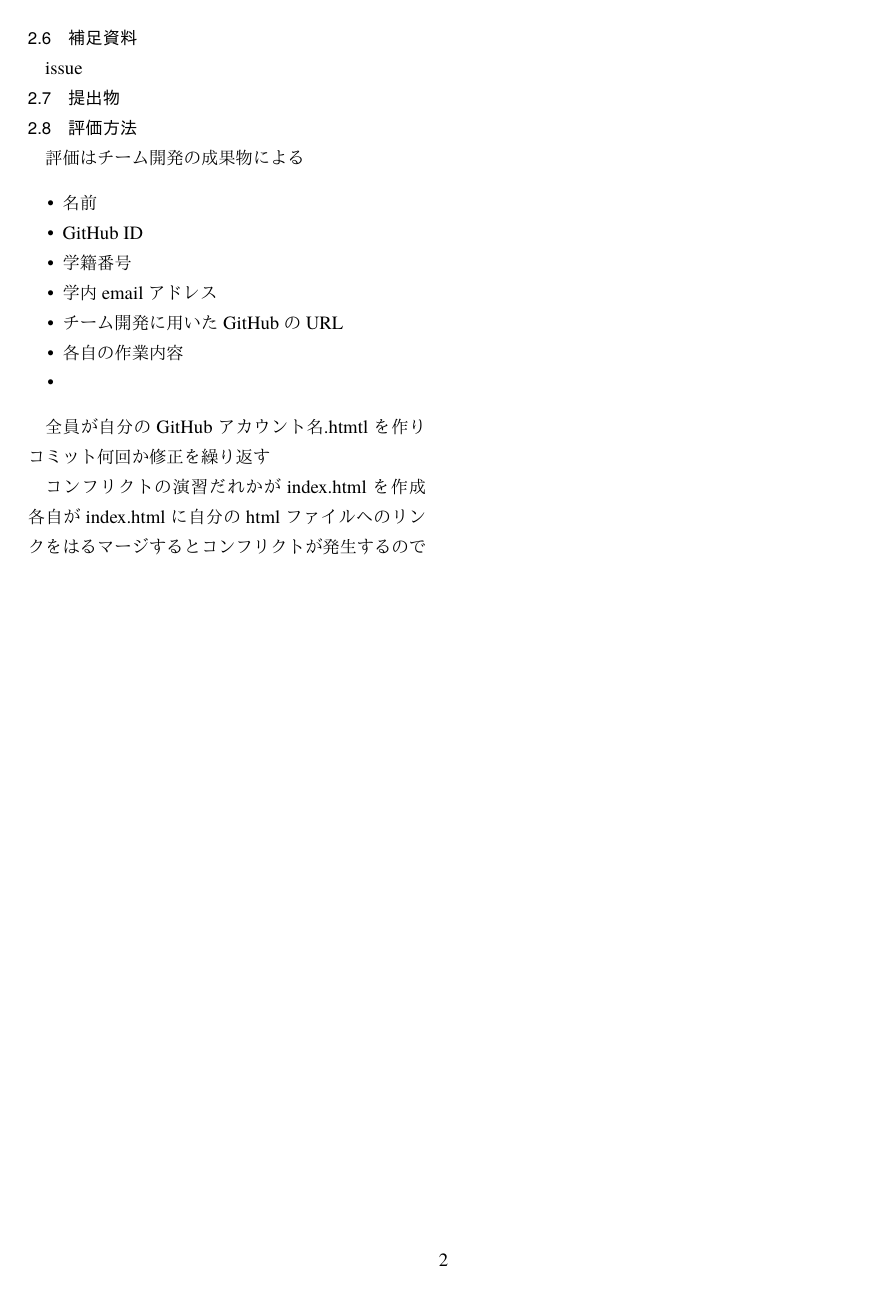
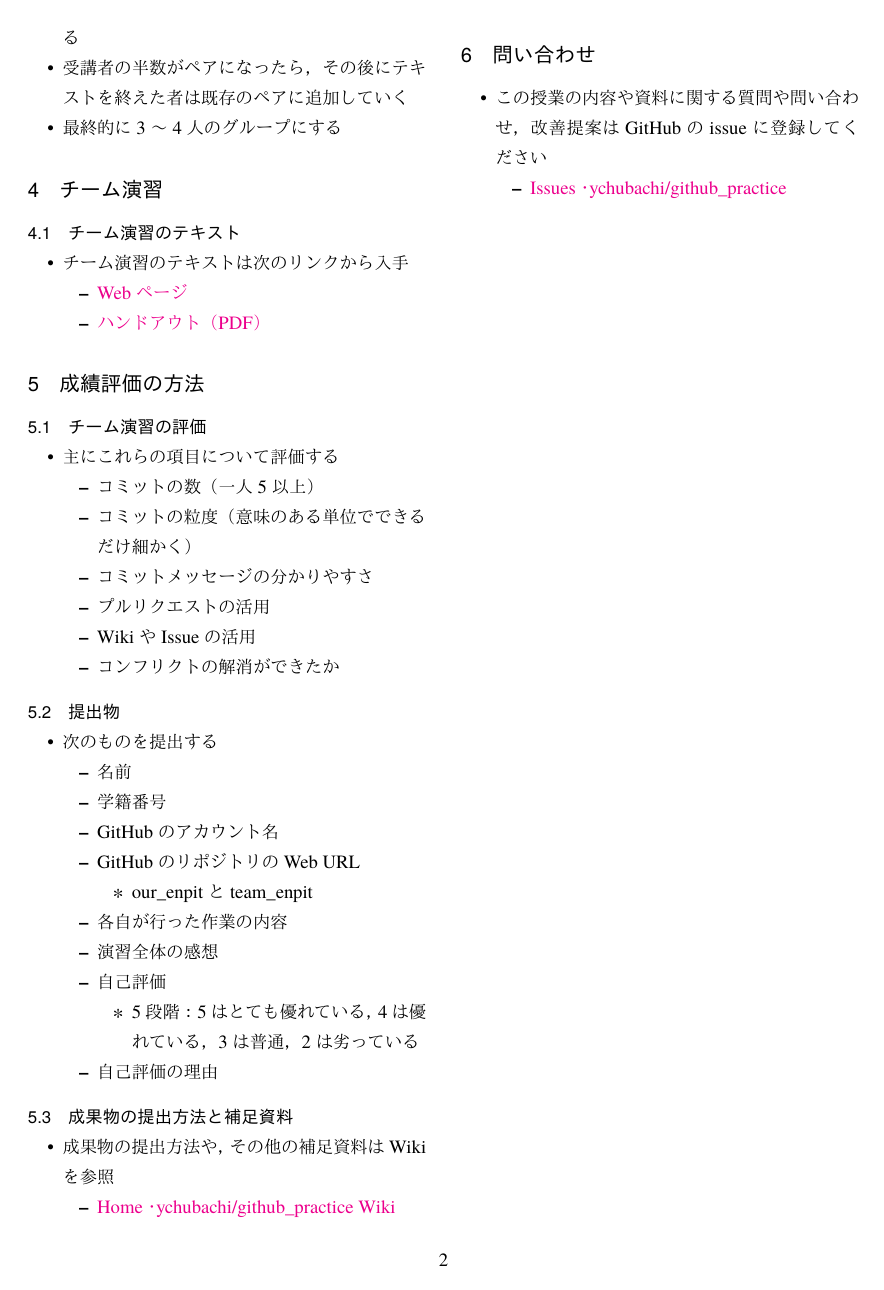
Before and after one commit to ychubachi/github_practice, a LaTeX document (README.tex): page 2 of 2. The pictures show the PDF file README.pdf that the author committed with the source.

Commit message:
Update links

```diff
--- a/README.tex
+++ b/README.tex
@@ -89,13 +89,15 @@ Git/GitHubを利用するにあたり必要となる知識を学ぶ
 \begin{itemize}
 \item 個人演習のテキストは次のリンクから入手
 \begin{itemize}
-\item \href{./github_practice-handout.org}{Webページ}
-\item \href{./github_practice-handout.pdf}{ハンドアウト（PDF）}
+\item \href{https://github.com/ychubachi/github_practice/blob/master/github_practice-person_handout.org}{Webページ}
+\item \href{https://github.com/ychubachi/github_practice/raw/master/github_practice-person_handout.pdf}{ハンドアウト（PDF）}
 \end{itemize}
 \end{itemize}
 
+\section{個人演習からチーム演習へ}
+\label{sec-3}
 \subsection{個人演習からチーム演習への流れ}
-\label{sec-2-2}
+\label{sec-3-1}
 \begin{itemize}
 \item この授業では最初に個人演習を行い，その後，チームによる演習に進む
 \item その際，チーム編成が既に済んでいるか，または，
@@ -112,5 +114,5 @@ Git/GitHubを利用するにあたり必要となる知識を学ぶ
 \end{itemize}
 
 \subsection{チームがまだできていない場合}
-\label{sec-2-4}
+\label{sec-3-3}
 \begin{itemize}
@@ -120,6 +123,6 @@ Git/GitHubを利用するにあたり必要となる知識を学ぶ
 \end{itemize}
 
 \subsection{チームがまだできていない場合の編成方法}
-\label{sec-2-5}
+\label{sec-3-4}
 \begin{itemize}
 \item 個人演習が完了した者から順番に2名づつのペアを組んでいく
@@ -129,32 +132,71 @@ Git/GitHubを利用するにあたり必要となる知識を学ぶ
 \item 最終的に3〜4人のグループにする
 \end{itemize}
 
-\subsection{補足資料}
-\label{sec-2-6}
-issue
+\section{チーム演習}
+\label{sec-4}
+\subsection{チーム演習のテキスト}
+\label{sec-4-1}
+\begin{itemize}
+\item チーム演習のテキストは次のリンクから入手
+\begin{itemize}
+\item \href{https://github.com/ychubachi/github_practice/blob/master/github_practice-team_handout.org}{Webページ}
+\item \href{https://github.com/ychubachi/github_practice/raw/master/github_practice-team_handout.pdf}{ハンドアウト（PDF）}
+\end{itemize}
+\end{itemize}
 
+\section{成績評価の方法}
+\label{sec-5}
+\subsection{チーム演習の評価}
+\label{sec-5-1}
+\begin{itemize}
+\item 主にこれらの項目について評価する
+\begin{itemize}
+\item コミットの数（一人5以上）
+\item コミットの粒度（意味のある単位でできるだけ細かく）
+\item コミットメッセージの分かりやすさ
+\item プルリクエストの活用
+\item WikiやIssueの活用
+\item コンフリクトの解消ができたか
+\end{itemize}
+\end{itemize}
 \subsection{提出物}
-\label{sec-2-7}
-\subsection{評価方法}
-\label{sec-2-8}
-評価はチーム開発の成果物による
-
+\label{sec-5-2}
+\begin{itemize}
+\item 次のものを提出する
 \begin{itemize}
 \item 名前
-\item GitHub ID
 \item 学籍番号
-\item 学内emailアドレス
-\item チーム開発に用いたGitHubのURL
-\item 各自の作業内容
-\item
+\item GitHubのアカウント名
+\item GitHubのリポジトリのWeb URL
+\begin{itemize}
+\item our\_enpitとteam\_enpit
+\end{itemize}
+\item 各自が行った作業の内容
+\item 演習全体の感想
+\item 自己評価
+\begin{itemize}
+\item 5段階：5はとても優れている，4は優れている，3は普通，2は劣っている
+\end{itemize}
+\item 自己評価の理由
+\end{itemize}
 \end{itemize}
 
-全員が自分のGitHubアカウント名.htmtlを作りコミット
-何回か修正を繰り返す
+\subsection{成果物の提出方法と補足資料}
+\label{sec-5-3}
+\begin{itemize}
+\item 成果物の提出方法や，その他の補足資料はWikiを参照
+\begin{itemize}
+\item \href{https://github.com/ychubachi/github_practice/wiki}{Home · ychubachi/github\_practice Wiki}
+\end{itemize}
+\end{itemize}
 
-コンフリクトの演習
-だれかがindex.htmlを作成
-各自がindex.htmlに自分のhtmlファイルへのリンクをはる
-マージするとコンフリクトが発生するので
+\section{問い合わせ}
+\label{sec-6}
+\begin{itemize}
+\item この授業の内容や資料に関する質問や問い合わせ，改善提案はGitHubのissueに登録してください
+\begin{itemize}
+\item \href{https://github.com/ychubachi/github_practice/issues}{Issues · ychubachi/github\_practice}
+\end{itemize}
+\end{itemize}
 % Emacs 24.5.1 (Org mode 8.2.10)
 \end{document}
```
Also changed, not shown: README.pdf, README.tex (11 more changed lines), 1 other file.
